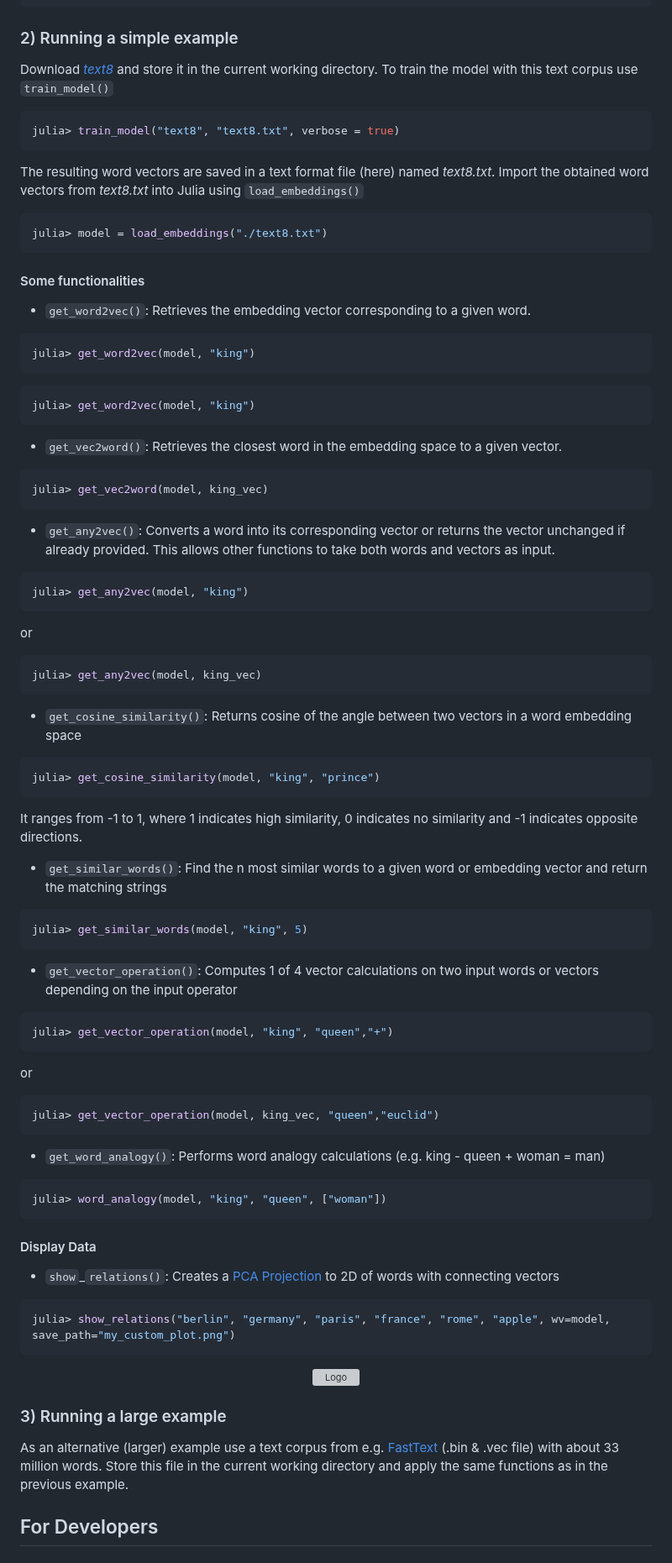
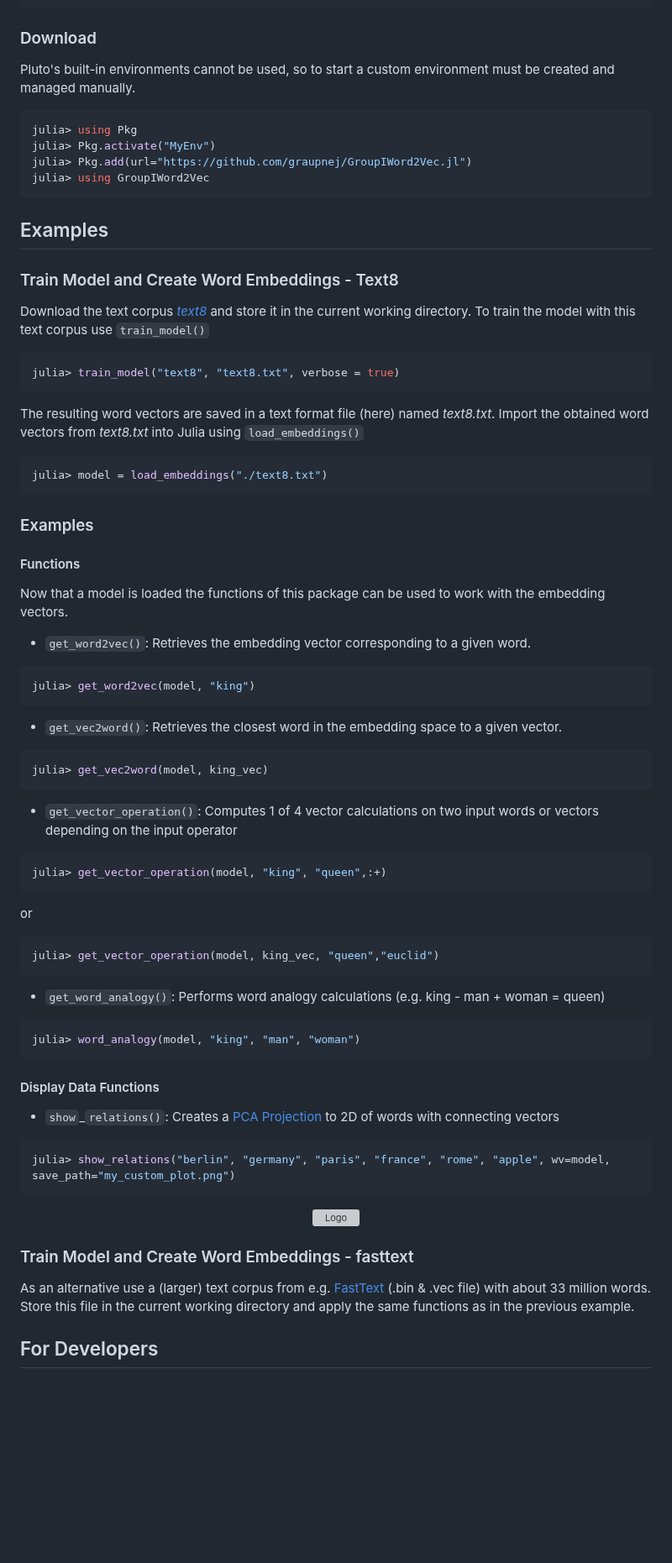
Before and after one commit to graupnej/GroupIWord2Vec.jl, a Markdown page: docs/src/getting_started.md, the part around one of its changes. Shown at 84% size. Rendered like a GitHub page; blank space fills up the shorter version; grey boxes are pictures that could not be loaded.

````diff
--- a/docs/src/getting_started.md
+++ b/docs/src/getting_started.md
@@ -33,8 +25,20 @@ GroupIWord2Vec.jl
 └── README.md                   # Main documentation file containing getting started
 ```
 
-### 2) Running a simple example
-Download [_text8_](https://mattmahoney.net/dc/text8.zip) and store it in the current working directory. To train the model with this text corpus use ``train_model()``
+### Download
+Pluto's built-in environments cannot be used, so to start a custom environment must be created and managed manually.
+
+```julia
+julia> using Pkg
+julia> Pkg.activate("MyEnv")
+julia> Pkg.add(url="https://github.com/graupnej/GroupIWord2Vec.jl")
+julia> using GroupIWord2Vec
+```
+
+## Examples
+### Train Model and Create Word Embeddings - Text8
+
+Download the text corpus [_text8_](https://mattmahoney.net/dc/text8.zip) and store it in the current working directory. To train the model with this text corpus use ``train_model()``
 
 ```julia
 julia> train_model("text8", "text8.txt", verbose = true)
@@ -47,7 +51,11 @@ Import the obtained word vectors from _text8.txt_ into Julia using ``load_embedd
 julia> model = load_embeddings("./text8.txt")
 ```
 
-#### Some functionalities
+### Examples
+#### Functions
+
+Now that a model is loaded the functions of this package can be used to work with the embedding vectors.
+
 
 - ``get_word2vec()``: Retrieves the embedding vector corresponding to a given word.
 
@@ -55,58 +63,29 @@ julia> model = load_embeddings("./text8.txt")
 julia> get_word2vec(model, "king")
 ```
 
-```julia
-julia> get_word2vec(model, "king")
-```
-
-
 - ``get_vec2word()``: Retrieves the closest word in the embedding space to a given vector.
 
 ```julia
 julia> get_vec2word(model, king_vec)
 ```
 
-- ``get_any2vec()``: Converts a word into its corresponding vector or returns the vector unchanged if already provided. This allows other functions to take both words and vectors as input.
-
-```julia
-julia> get_any2vec(model, "king")
-```
-or
-```julia
-julia> get_any2vec(model, king_vec)
-```
-
-- ``get_cosine_similarity()``: Returns cosine of the angle between two vectors in a word embedding space
-
-```julia
-julia> get_cosine_similarity(model, "king", "prince")
-```
-
-It ranges from -1 to 1, where 1 indicates high similarity, 0 indicates no similarity and -1 indicates opposite directions.
-
-- ``get_similar_words()``: Find the n most similar words to a given word or embedding vector and return the matching strings
-
-```julia
-julia> get_similar_words(model, "king", 5)
-```
-
 - ``get_vector_operation()``: Computes 1 of 4 vector calculations on two input words or vectors depending on the input operator
 
 ```julia
-julia> get_vector_operation(model, "king", "queen","+")
+julia> get_vector_operation(model, "king", "queen",:+)
 ```
 or
 ```julia
 julia> get_vector_operation(model, king_vec, "queen","euclid")
 ```
 
-- ``get_word_analogy()``: Performs word analogy calculations (e.g. king - queen + woman = man)
+- ``get_word_analogy()``: Performs word analogy calculations (e.g. king - man + woman = queen)
 
 ```julia
-julia> word_analogy(model, "king", "queen", ["woman"])
+julia> word_analogy(model, "king", "man", "woman")
 ```
 
-#### Display Data
+#### Display Data Functions
 - ``show``_``relations()``: Creates a [PCA Projection](https://en.wikipedia.org/wiki/Principal_component_analysis) to 2D of words with connecting vectors
 
 ```julia
@@ -117,8 +96,9 @@ julia> show_relations("berlin", "germany", "paris", "france", "rome", "apple", w
   <img src="assets/PCAProjection.png" alt="Logo" width="400" height="250" />
 </div>
 
-### 3) Running a large example
-As an alternative (larger) example use a text corpus from e.g. [FastText](https://fasttext.cc/docs/en/pretrained-vectors.html) (.bin & .vec file) with about 33 million words. Store this file in the current working directory and apply the same functions as in the previous example.
+### Train Model and Create Word Embeddings - fasttext
+As an alternative use a (larger) text corpus from e.g. [FastText](https://fasttext.cc/docs/en/pretrained-vectors.html) (.bin & .vec file) with about 33 million words. Store this file in the current working directory and apply the same functions as in the previous example.
+
 
 ## For Developers
 ### 1) Download the code
````
Also changed, not shown: other parts of docs/src/getting_started.md (+4 -12 lines).
